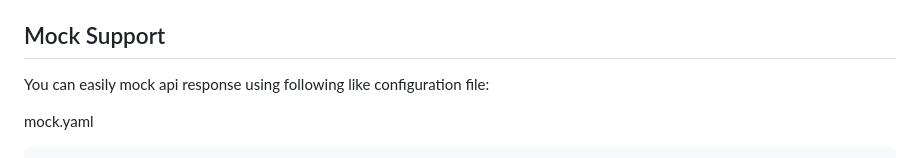
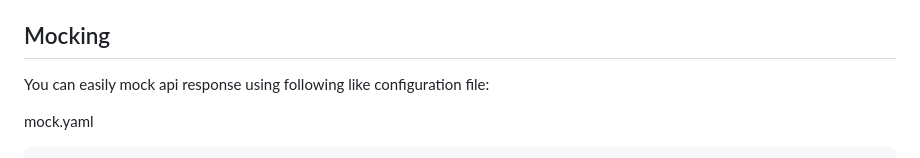
Before and after one commit to eminmuhammadi/emx, a Markdown page: README.md, the part around the change. Rendered like a GitHub page.

```diff
--- a/README.md
+++ b/README.md
@@ -86,7 +86,7 @@ List of environment variables:
 - SQLITE_DSN (`file:emxdb.sqlite?cache=shared`) - optional (default: `:memory:?cache=shared`)
 - MOCK_FILE (`path_to_file`) optional (example: `mock.yaml`)
 
-## Mock Support
+## Mocking
 
 You can easily mock api response using following like configuration file:
 
```
